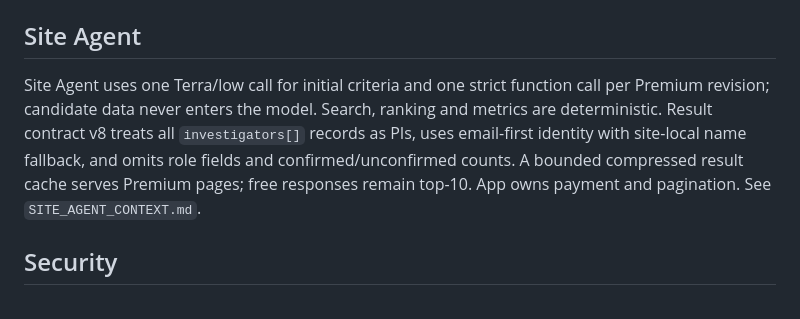
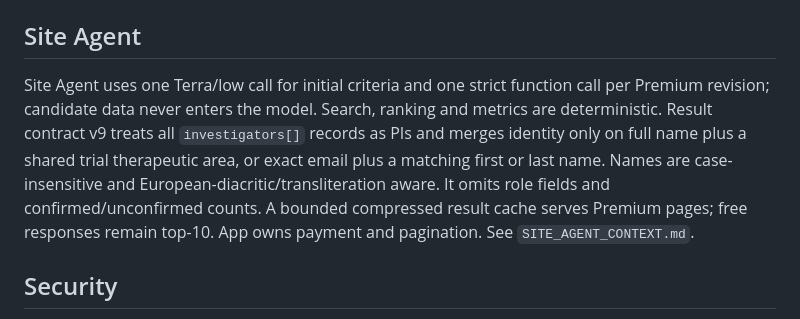
Before and after one commit to tarous89/intel_mcp, a Markdown page: PROJECT_CONTEXT.md, the part around the change. Drawn GitHub-style.

Commit message:
Document Site Agent identity v9

```diff
--- a/PROJECT_CONTEXT.md
+++ b/PROJECT_CONTEXT.md
@@ -93,7 +93,7 @@ Max never reads protocols or source documents. Its six-hour lease excludes `get_
 
 ## Site Agent
 
-Site Agent uses one Terra/low call for initial criteria and one strict function call per Premium revision; candidate data never enters the model. Search, ranking and metrics are deterministic. Result contract v8 treats all `investigators[]` records as PIs, uses email-first identity with site-local name fallback, and omits role fields and confirmed/unconfirmed counts. A bounded compressed result cache serves Premium pages; free responses remain top-10. App owns payment and pagination. See `SITE_AGENT_CONTEXT.md`.
+Site Agent uses one Terra/low call for initial criteria and one strict function call per Premium revision; candidate data never enters the model. Search, ranking and metrics are deterministic. Result contract v9 treats all `investigators[]` records as PIs and merges identity only on full name plus a shared trial therapeutic area, or exact email plus a matching first or last name. Names are case-insensitive and European-diacritic/transliteration aware. It omits role fields and confirmed/unconfirmed counts. A bounded compressed result cache serves Premium pages; free responses remain top-10. App owns payment and pagination. See `SITE_AGENT_CONTEXT.md`.
 
 ## Security
 
```
